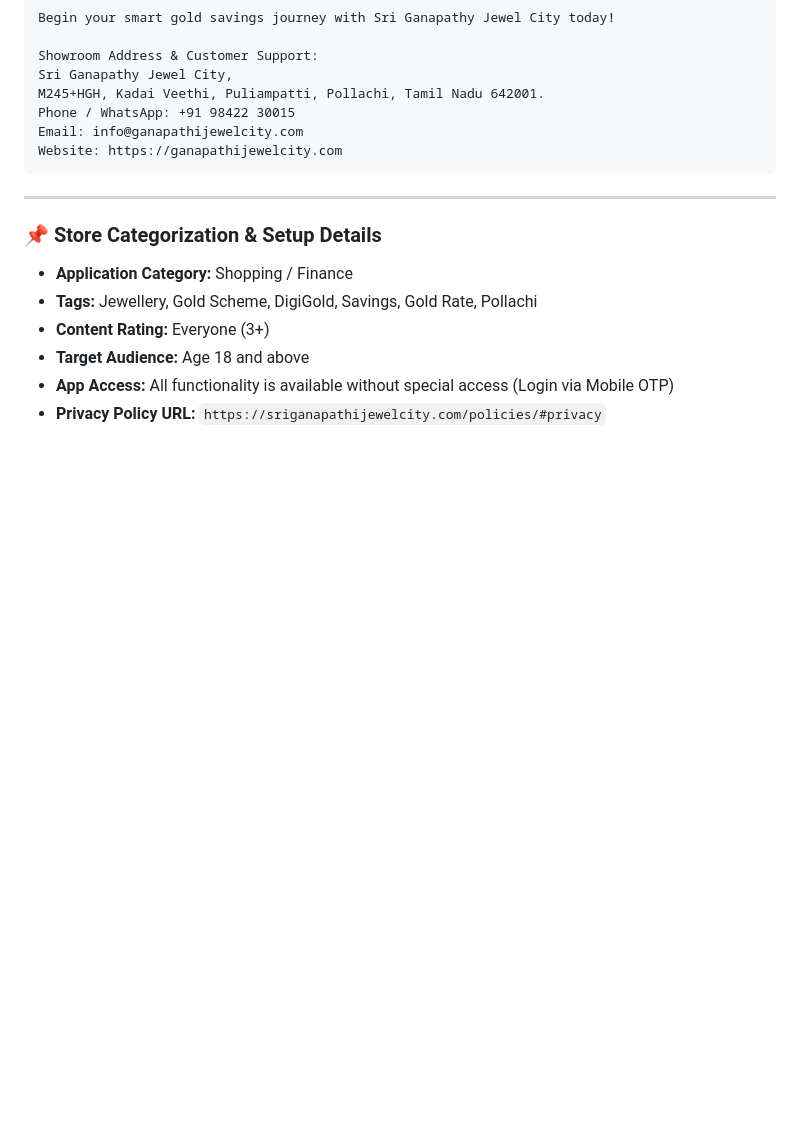
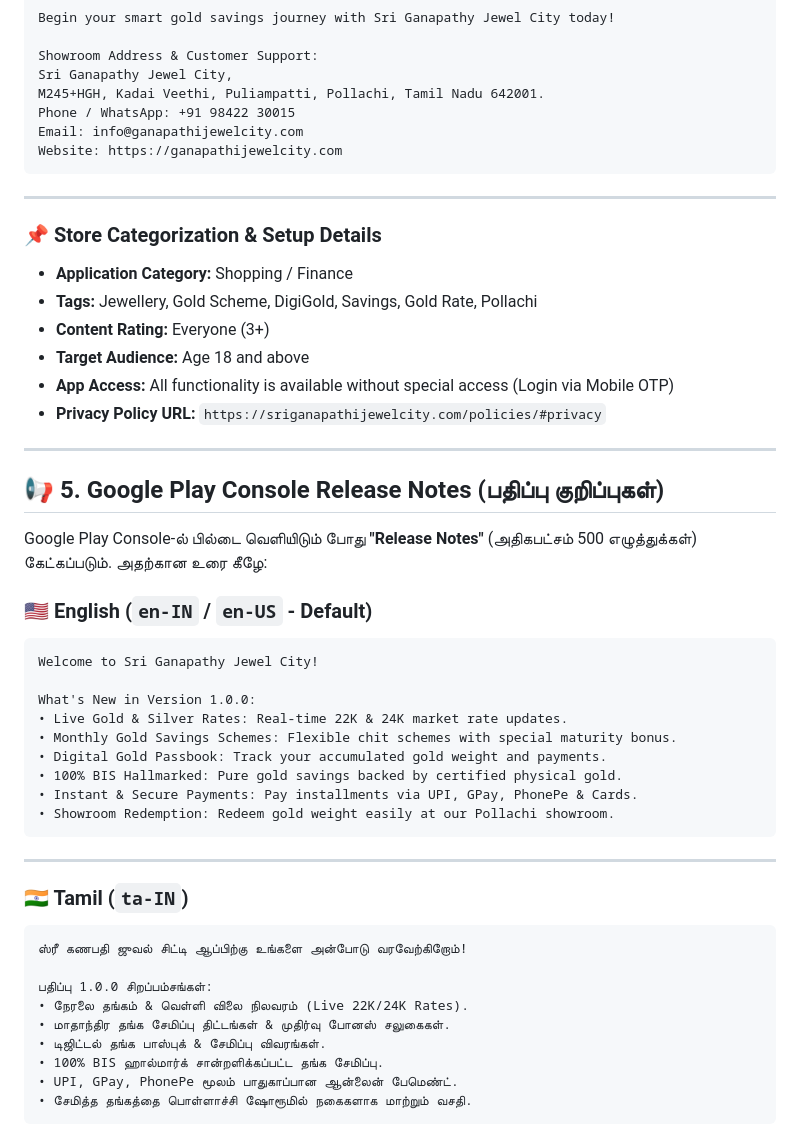
Before and after one commit to NexooAI/DC_NEW_AND_IOS_FINAL_EDITION, a Markdown page: PLAYSTORE_BUILD_GUIDE.md, the part around the change. Drawn GitHub-style; blank space fills up the shorter version.

Commit message:
docs: add Google Play Console Release Notes in English and Tamil

````diff
--- a/PLAYSTORE_BUILD_GUIDE.md
+++ b/PLAYSTORE_BUILD_GUIDE.md
@@ -107,3 +107,37 @@ Website: https://ganapathijewelcity.com
 * **Target Audience:** Age 18 and above
 * **App Access:** All functionality is available without special access (Login via Mobile OTP)
 * **Privacy Policy URL:** `https://sriganapathijewelcity.com/policies/#privacy`
+
+---
+
+## 📢 5. Google Play Console Release Notes (பதிப்பு குறிப்புகள்)
+
+Google Play Console-ல் பில்டை வெளியிடும் போது **"Release Notes"** (அதிகபட்சம் 500 எழுத்துக்கள்) கேட்கப்படும். அதற்கான உரை கீழே:
+
+### 🇺🇸 English (`en-IN` / `en-US` - Default)
+```text
+Welcome to Sri Ganapathy Jewel City!
+
+What's New in Version 1.0.0:
+• Live Gold & Silver Rates: Real-time 22K & 24K market rate updates.
+• Monthly Gold Savings Schemes: Flexible chit schemes with special maturity bonus.
+• Digital Gold Passbook: Track your accumulated gold weight and payments.
+• 100% BIS Hallmarked: Pure gold savings backed by certified physical gold.
+• Instant & Secure Payments: Pay installments via UPI, GPay, PhonePe & Cards.
+• Showroom Redemption: Redeem gold weight easily at our Pollachi showroom.
+```
+
+---
+
+### 🇮🇳 Tamil (`ta-IN`)
+```text
+ஸ்ரீ கணபதி ஜுவல் சிட்டி ஆப்பிற்கு உங்களை அன்போடு வரவேற்கிறோம்!
+
+பதிப்பு 1.0.0 சிறப்பம்சங்கள்:
+• நேரலை தங்கம் & வெள்ளி விலை நிலவரம் (Live 22K/24K Rates).
+• மாதாந்திர தங்க சேமிப்பு திட்டங்கள் & முதிர்வு போனஸ் சலுகைகள்.
+• டிஜிட்டல் தங்க பாஸ்புக் & சேமிப்பு விவரங்கள்.
+• 100% BIS ஹால்மார்க் சான்றளிக்கப்பட்ட தங்க சேமிப்பு.
+• UPI, GPay, PhonePe மூலம் பாதுகாப்பான ஆன்லைன் பேமெண்ட்.
+• சேமித்த தங்கத்தை பொள்ளாச்சி ஷோரூமில் நகைகளாக மாற்றும் வசதி.
+```
````
